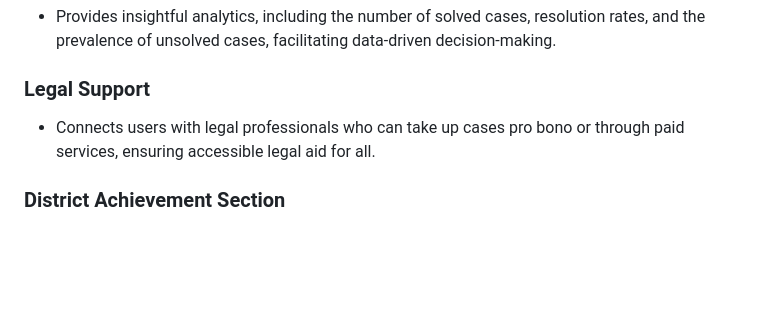
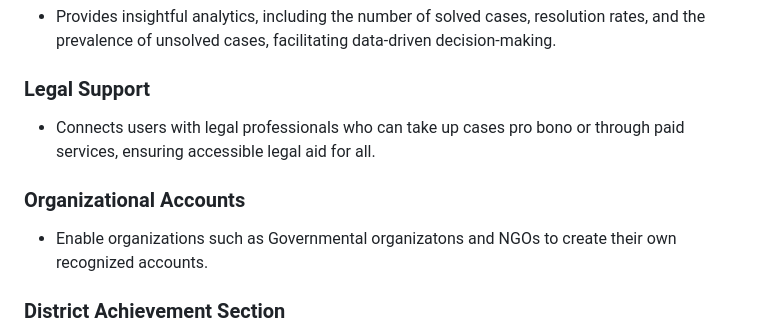
Before and after one commit to Ahmadu-Suleiman/CASE, a Markdown page: README.md, the part around the change. Rendered like a GitHub page; blank space fills up the shorter version.

```diff
--- a/README.md
+++ b/README.md
@@ -51,6 +51,9 @@ CASE is a platform designed to empower and connect community members, providing
 ### Legal Support
 - Connects users with legal professionals who can take up cases pro bono or through paid services, ensuring accessible legal aid for all.
 
+### Organizational Accounts
+- Enable organizations such as Governmental organizatons and NGOs to create their own recognized accounts.
+
 ### District Achievement Section
 - Highlights community milestones and achievements, promoting a sense of collective accomplishment.
 
```
